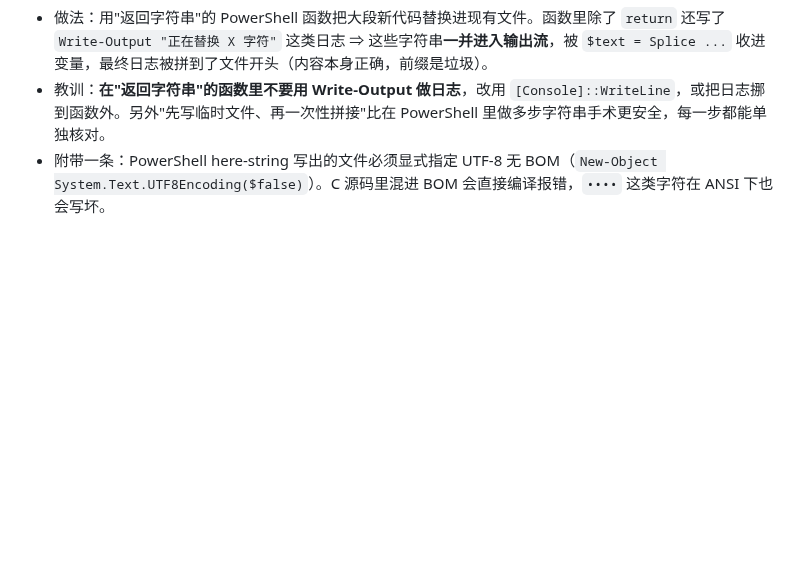
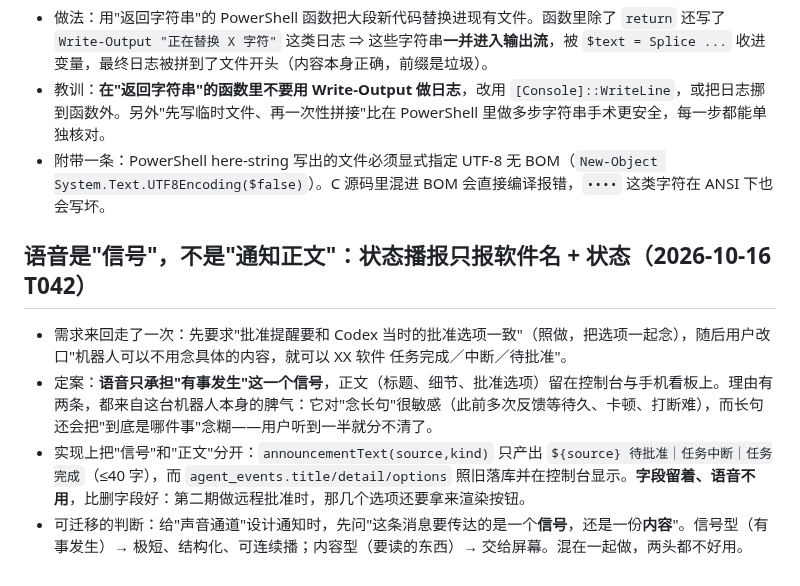
Before and after one commit to litt-s/AIDeskRobot, a Markdown page: memory_bank/LEARNINGS.md, the part around the change. Drawn GitHub-style; blank space fills up the shorter version.

Commit message:
T042 文档：LEARNINGS 记录「语音是信号不是通知正文」——播报只报软件名+状态，正文留给控制台与手机

```diff
--- a/memory_bank/LEARNINGS.md
+++ b/memory_bank/LEARNINGS.md
@@ -441,3 +441,9 @@ Electron 39 二进制、7zip、NSIS 缓存都在时，`electron-builder --win --
 - 做法：用"返回字符串"的 PowerShell 函数把大段新代码替换进现有文件。函数里除了 `return` 还写了 `Write-Output "正在替换 X 字符"` 这类日志 ⇒ 这些字符串**一并进入输出流**，被 `$text = Splice ...` 收进变量，最终日志被拼到了文件开头（内容本身正确，前缀是垃圾）。
 - 教训：**在"返回字符串"的函数里不要用 Write-Output 做日志**，改用 `[Console]::WriteLine`，或把日志挪到函数外。另外"先写临时文件、再一次性拼接"比在 PowerShell 里做多步字符串手术更安全，每一步都能单独核对。
 - 附带一条：PowerShell here-string 写出的文件必须显式指定 UTF-8 无 BOM（`New-Object System.Text.UTF8Encoding($false)`）。C 源码里混进 BOM 会直接编译报错，`••••` 这类字符在 ANSI 下也会写坏。
+
+## 语音是"信号"，不是"通知正文"：状态播报只报软件名 + 状态（2026-10-16 T042）
+- 需求来回走了一次：先要求"批准提醒要和 Codex 当时的批准选项一致"（照做，把选项一起念），随后用户改口"机器人可以不用念具体的内容，就可以 XX 软件 任务完成／中断／待批准"。
+- 定案：**语音只承担"有事发生"这一个信号**，正文（标题、细节、批准选项）留在控制台与手机看板上。理由有两条，都来自这台机器人本身的脾气：它对"念长句"很敏感（此前多次反馈等待久、卡顿、打断难），而长句还会把"到底是哪件事"念糊——用户听到一半就分不清了。
+- 实现上把"信号"和"正文"分开：`announcementText(source,kind)` 只产出 `${source} 待批准｜任务中断｜任务完成`（≤40 字），而 `agent_events.title/detail/options` 照旧落库并在控制台显示。**字段留着、语音不用**，比删字段好：第二期做远程批准时，那几个选项还要拿来渲染按钮。
+- 可迁移的判断：给"声音通道"设计通知时，先问"这条消息要传达的是一个**信号**，还是一份**内容**"。信号型（有事发生）→ 极短、结构化、可连续播；内容型（要读的东西）→ 交给屏幕。混在一起做，两头都不好用。
```
